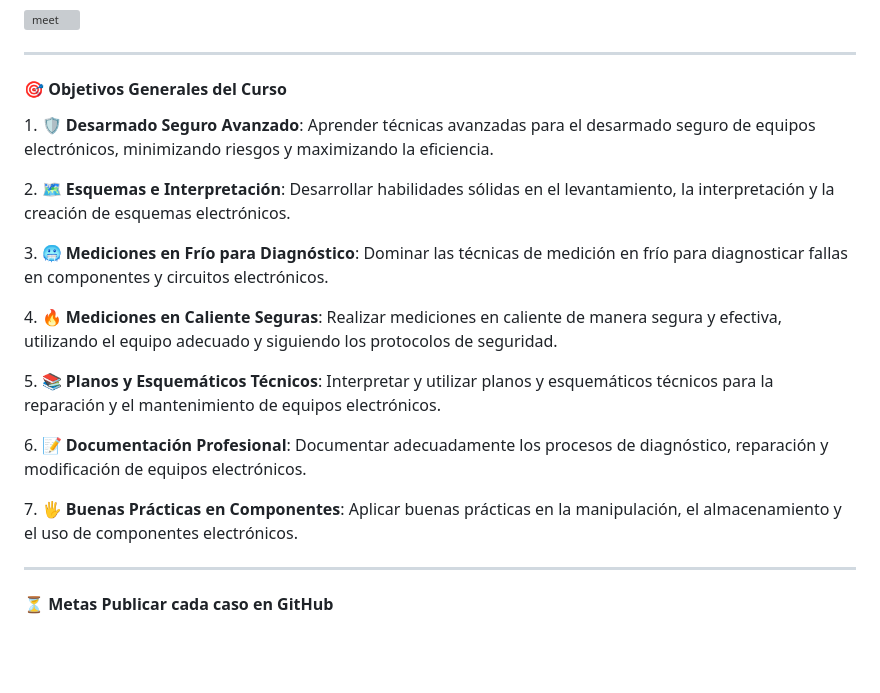
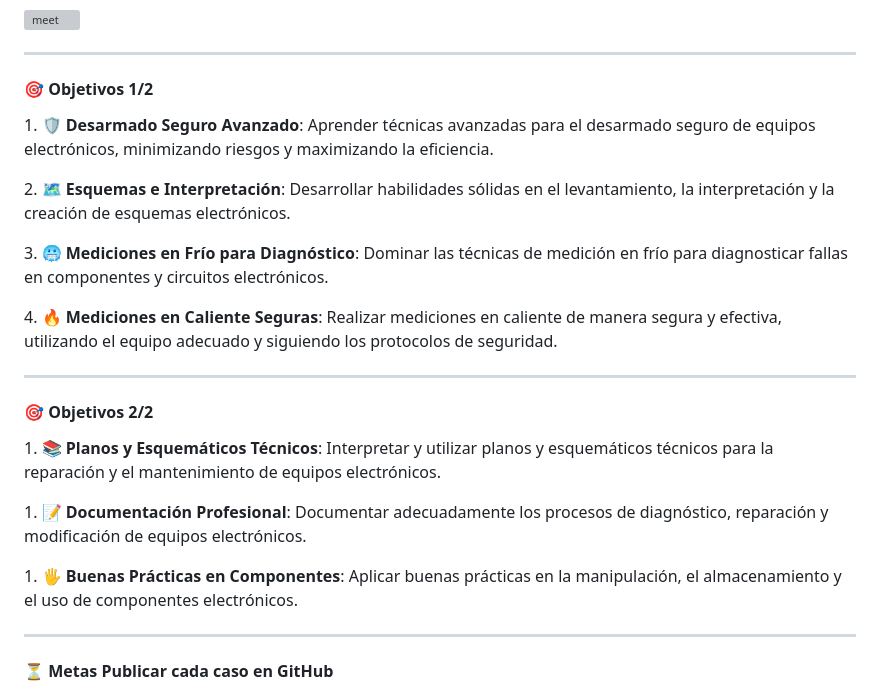
Before and after one commit to sanchezluys/Microelectronica-para-tecnicos-Nivel-II, a Markdown page: 0_Introduccion/introduccion.md, the part around the change. GitHub-like rendering; blank space fills up the shorter version; grey boxes are pictures that could not be loaded.

Commit message:
correccion de objetivos

```diff
--- a/0_Introduccion/introduccion.md
+++ b/0_Introduccion/introduccion.md
@@ -4,7 +4,7 @@
 
 ---
 
-#### 🎯 Objetivos Generales del Curso
+#### 🎯 Objetivos 1/2
 
 <p class="fragment" data-fragment-index="1" style="text-align: left;">
   1. <strong>🛡️ Desarmado Seguro Avanzado</strong>: Aprender técnicas avanzadas para el desarmado seguro de equipos electrónicos, minimizando riesgos y maximizando la eficiencia.
@@ -18,14 +18,19 @@
 <p class="fragment" data-fragment-index="4" style="text-align: left;">
   4. <strong>🔥 Mediciones en Caliente Seguras</strong>: Realizar mediciones en caliente de manera segura y efectiva, utilizando el equipo adecuado y siguiendo los protocolos de seguridad.
 </p>
+
+---
+
+#### 🎯 Objetivos 2/2
+
 <p class="fragment" data-fragment-index="5" style="text-align: left;">
-  5. <strong>📚 Planos y Esquemáticos Técnicos</strong>: Interpretar y utilizar planos y esquemáticos técnicos para la reparación y el mantenimiento de equipos electrónicos.
+  1. <strong>📚 Planos y Esquemáticos Técnicos</strong>: Interpretar y utilizar planos y esquemáticos técnicos para la reparación y el mantenimiento de equipos electrónicos.
 </p>
 <p class="fragment" data-fragment-index="6" style="text-align: left;">
-  6. <strong>📝 Documentación Profesional</strong>: Documentar adecuadamente los procesos de diagnóstico, reparación y modificación de equipos electrónicos.
+  1. <strong>📝 Documentación Profesional</strong>: Documentar adecuadamente los procesos de diagnóstico, reparación y modificación de equipos electrónicos.
 </p>
 <p class="fragment" data-fragment-index="7" style="text-align: left;">
-  7. <strong>🖐️ Buenas Prácticas en Componentes</strong>: Aplicar buenas prácticas en la manipulación, el almacenamiento y el uso de componentes electrónicos.
+  1. <strong>🖐️ Buenas Prácticas en Componentes</strong>: Aplicar buenas prácticas en la manipulación, el almacenamiento y el uso de componentes electrónicos.
 </p>
 
 ---
```
